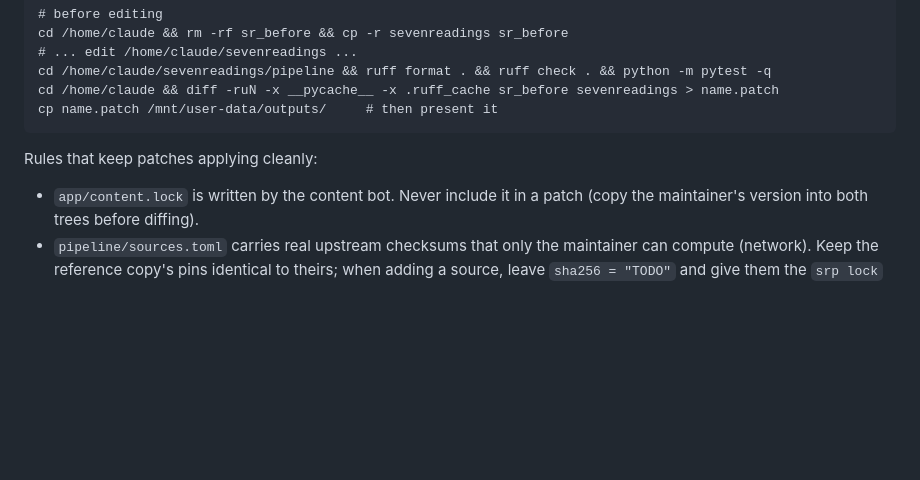
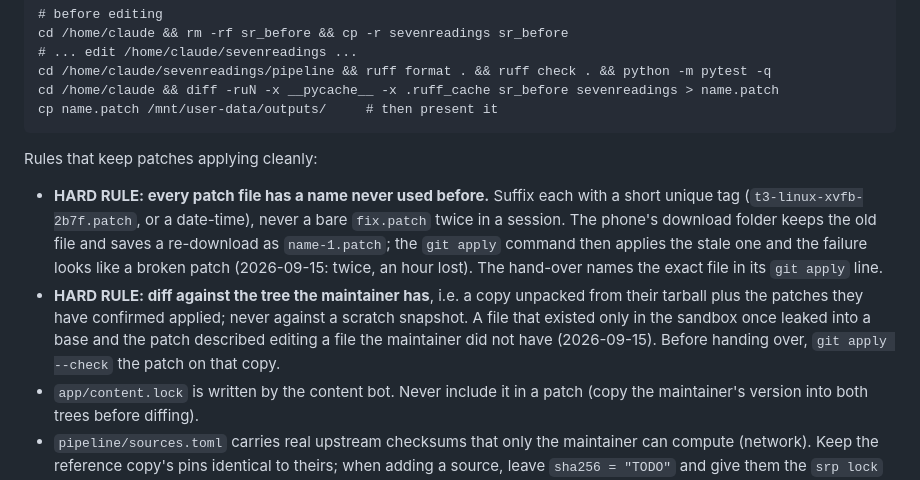
Before and after one commit to Joey-Fuentes/sevenreadings, a Markdown page: AGENTS.md, the part around the change. Drawn GitHub-style; blank space fills up the shorter version.

Commit message:
AGENTS.md, workflow.md: two hard rules for patches, unique names and the maintainer's tree as base

```diff
--- a/AGENTS.md
+++ b/AGENTS.md
@@ -122,6 +122,19 @@ cp name.patch /mnt/user-data/outputs/     # then present it
 
 Rules that keep patches applying cleanly:
 
+- **HARD RULE: every patch file has a name never used before.** Suffix
+  each with a short unique tag (`t3-linux-xvfb-2b7f.patch`, or a
+  date-time), never a bare `fix.patch` twice in a session. The phone's
+  download folder keeps the old file and saves a re-download as
+  `name-1.patch`; the `git apply` command then applies the stale one and
+  the failure looks like a broken patch (2026-09-15: twice, an hour lost).
+  The hand-over names the exact file in its `git apply` line.
+- **HARD RULE: diff against the tree the maintainer has**, i.e. a copy
+  unpacked from their tarball plus the patches they have confirmed
+  applied; never against a scratch snapshot. A file that existed only in
+  the sandbox once leaked into a base and the patch described editing a
+  file the maintainer did not have (2026-09-15). Before handing over,
+  `git apply --check` the patch on that copy.
 - `app/content.lock` is written by the content bot. Never include it in a patch
   (copy the maintainer's version into both trees before diffing).
 - `pipeline/sources.toml` carries real upstream checksums that only the
```
Also changed, not shown: docs/workflow.md (+9 -1 lines).
